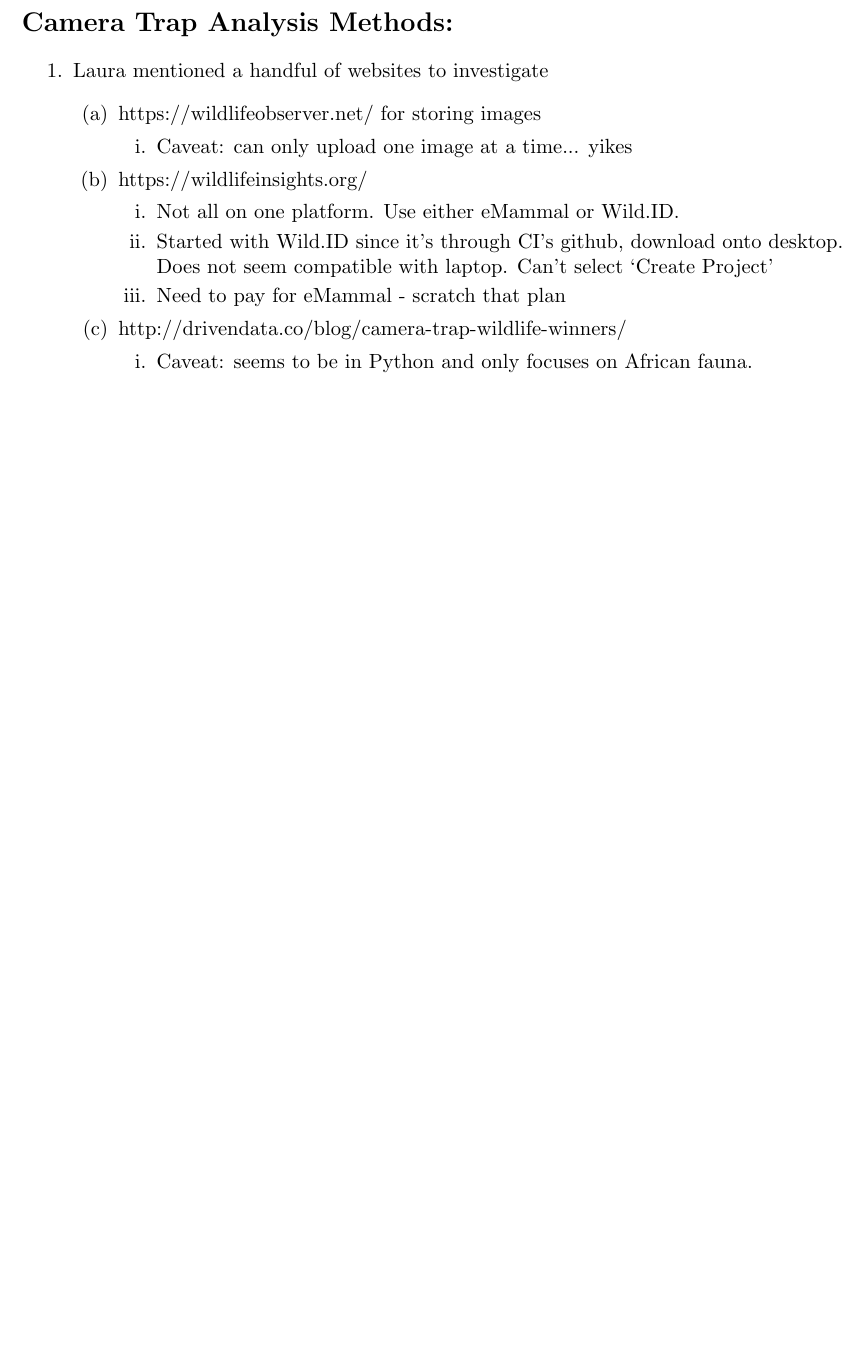
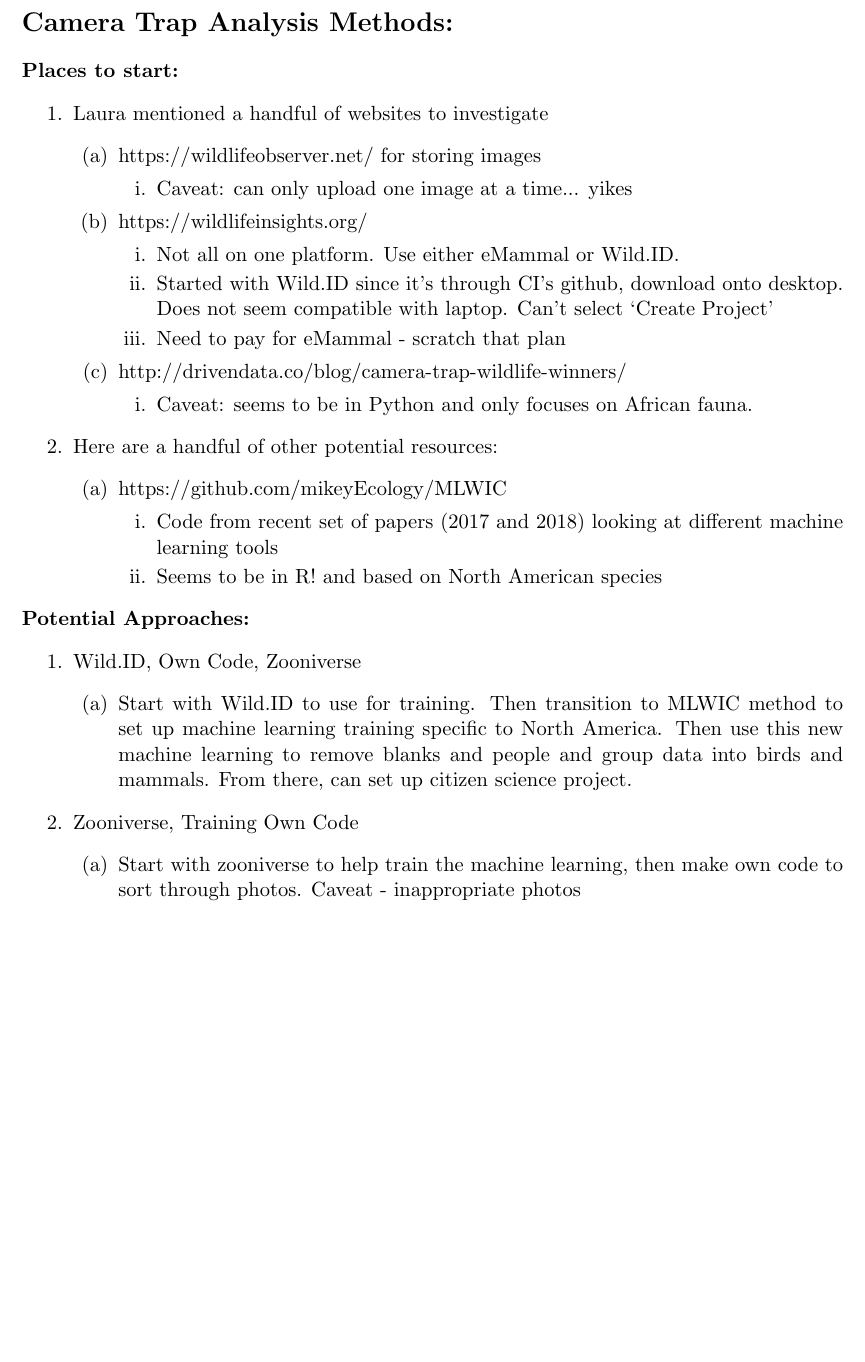
Before and after one commit to cchambe12/cameratrap, a LaTeX document (notes/MachineLearning_notes.tex): part of the page, cut so that both start at the same text, the shorter picture padded with empty space. Compiled offline with pdfLaTeX.

Commit message:
added notes for project

```diff
--- a/notes/MachineLearning_notes.tex
+++ b/notes/MachineLearning_notes.tex
@@ -56,6 +56,7 @@
 \IfFileExists{upquote.sty}{\usepackage{upquote}}{}
 \begin{document}
 \section*{Camera Trap Analysis Methods:}
+\textbf{Places to start:}
 \begin{enumerate}
 \item Laura mentioned a handful of websites to investigate
   \begin{enumerate}
@@ -74,6 +75,27 @@
     \item Caveat: seems to be in Python and only focuses on African fauna.
     \end{enumerate}
   \end{enumerate}
+
+\item Here are a handful of other potential resources:
+  \begin{enumerate}
+  \item https://github.com/mikeyEcology/MLWIC
+    \begin{enumerate}
+    \item Code from recent set of papers (2017 and 2018) looking at different machine learning tools
+    \item Seems to be in R! and based on North American species
+    \end{enumerate}
+\end{enumerate}
+\end{enumerate}
+
+\noindent \textbf{Potential Approaches:}
+\begin{enumerate}
+\item Wild.ID, Own Code, Zooniverse
+  \begin{enumerate}
+  \item Start with Wild.ID to use for training. Then transition to MLWIC method to set up machine learning training specific to North America. Then use this new machine learning to remove blanks and people and group data into birds and mammals. From there, can set up citizen science project.
+  \end{enumerate}
+\item Zooniverse, Training Own Code
+  \begin{enumerate}
+  \item Start with zooniverse to help train the machine learning, then make own code to sort through photos. Caveat - inappropriate photos
+  \end{enumerate}
 \end{enumerate}
 
 
```
Also changed, not shown: notes/MachineLearning_notes-concordance.tex (+1 -1 lines), notes/MachineLearning_notes.pdf, 5 other files.
